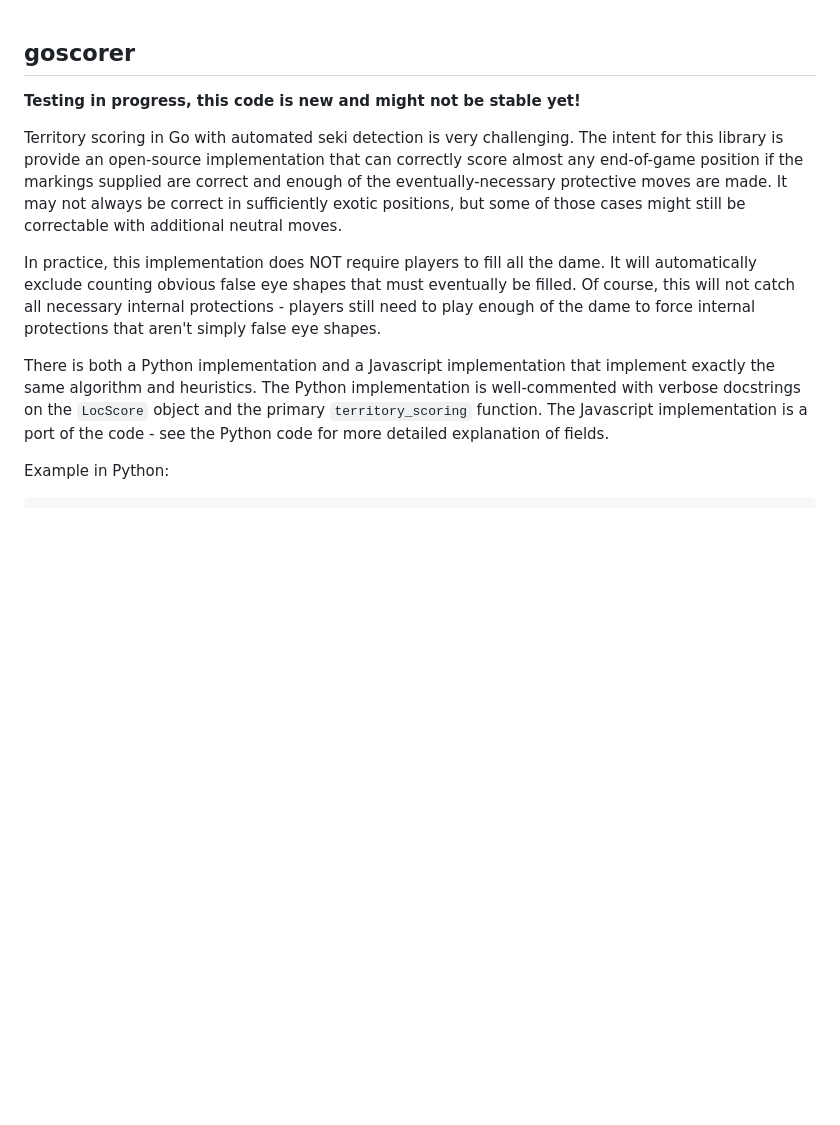
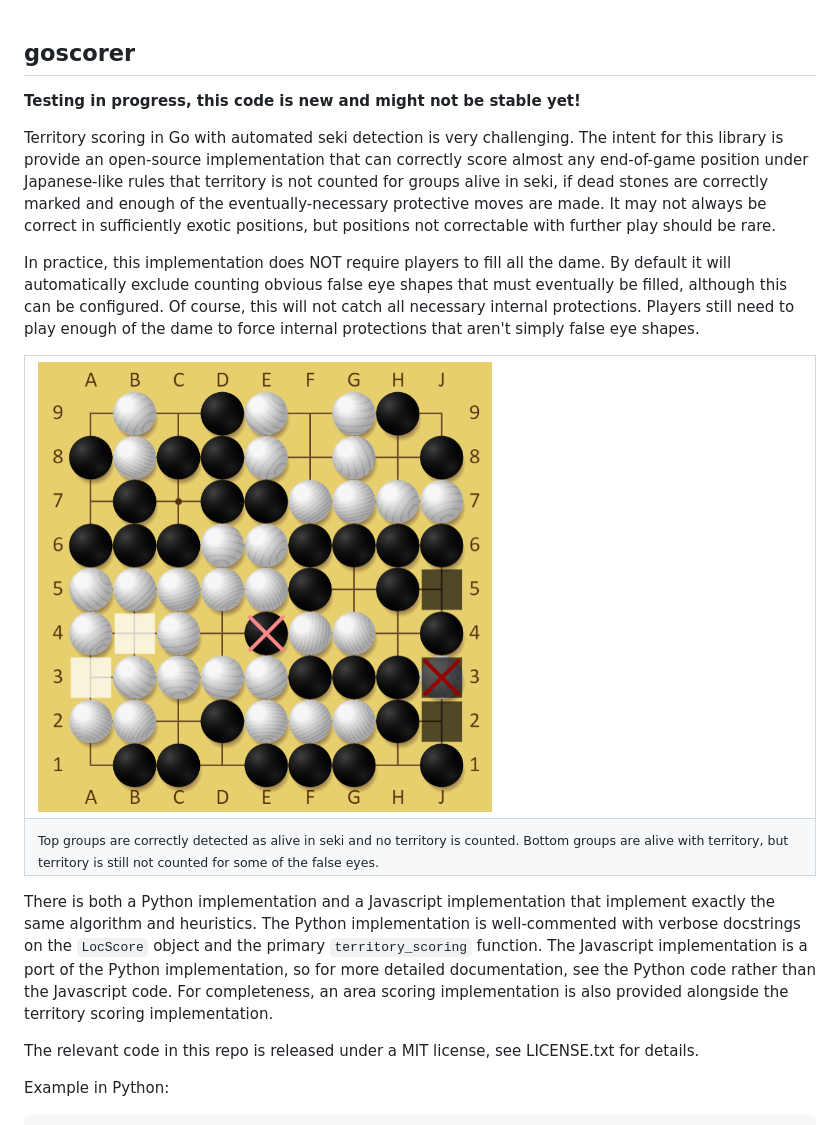
Before and after one commit to lightvector/goscorer, a Markdown page: README.md, the part around the change. GitHub-like rendering; pictures changed too: images/example.png (added); blank space fills up the shorter version.

Commit message:
Area scoring, update docs, nicer web test

````diff
--- a/README.md
+++ b/README.md
@@ -1,12 +1,19 @@
 ## goscorer
-
 **Testing in progress, this code is new and might not be stable yet!**
 
-Territory scoring in Go with automated seki detection is very challenging. The intent for this library is provide an open-source implementation that can correctly score almost any end-of-game position if the markings supplied are correct and enough of the eventually-necessary protective moves are made. It may not always be correct in sufficiently exotic positions, but some of those cases might still be correctable with additional neutral moves.
+Territory scoring in Go with automated seki detection is very challenging. The intent for this library is provide an open-source implementation that can correctly score almost any end-of-game position under Japanese-like rules that territory is not counted for groups alive in seki, if dead stones are correctly marked and enough of the eventually-necessary protective moves are made. It may not always be correct in sufficiently exotic positions, but positions not correctable with further play should be rare.
 
-In practice, this implementation does NOT require players to fill all the dame. It will automatically exclude counting obvious false eye shapes that must eventually be filled. Of course, this will not catch all necessary internal protections - players still need to play enough of the dame to force internal protections that aren't simply false eye shapes.
+In practice, this implementation does NOT require players to fill all the dame. By default it will automatically exclude counting obvious false eye shapes that must eventually be filled, although this can be configured. Of course, this will not catch all necessary internal protections. Players still need to play enough of the dame to force internal protections that aren't simply false eye shapes.
 
-There is both a Python implementation and a Javascript implementation that implement exactly the same algorithm and heuristics. The Python implementation is well-commented with verbose docstrings on the `LocScore` object and the primary `territory_scoring` function. The Javascript implementation is a port of the code - see the Python code for more detailed explanation of fields.
+<table class="image">
+<tr><td><img src="https://raw.githubusercontent.com/lightvector/goscorer/master/images/example.png" height="450"/></td></tr>
+<tr><td><sub>Top groups are correctly detected as alive in seki and no territory is counted. Bottom groups are alive with territory, but territory is still not counted for some of the false eyes.</sub></tr></td>
+</table>
+
+There is both a Python implementation and a Javascript implementation that implement exactly the same algorithm and heuristics. The Python implementation is well-commented with verbose docstrings on the `LocScore` object and the primary `territory_scoring` function. The Javascript implementation is a port of the Python implementation, so for more detailed documentation, see the Python code rather than the Javascript code. For completeness, an area scoring implementation is also provided alongside the territory scoring implementation.
+
+
+The relevant code in this repo is released under a MIT license, see LICENSE.txt for details.
 
 Example in Python:
 ```
````
Also changed, not shown: 5 other files.
